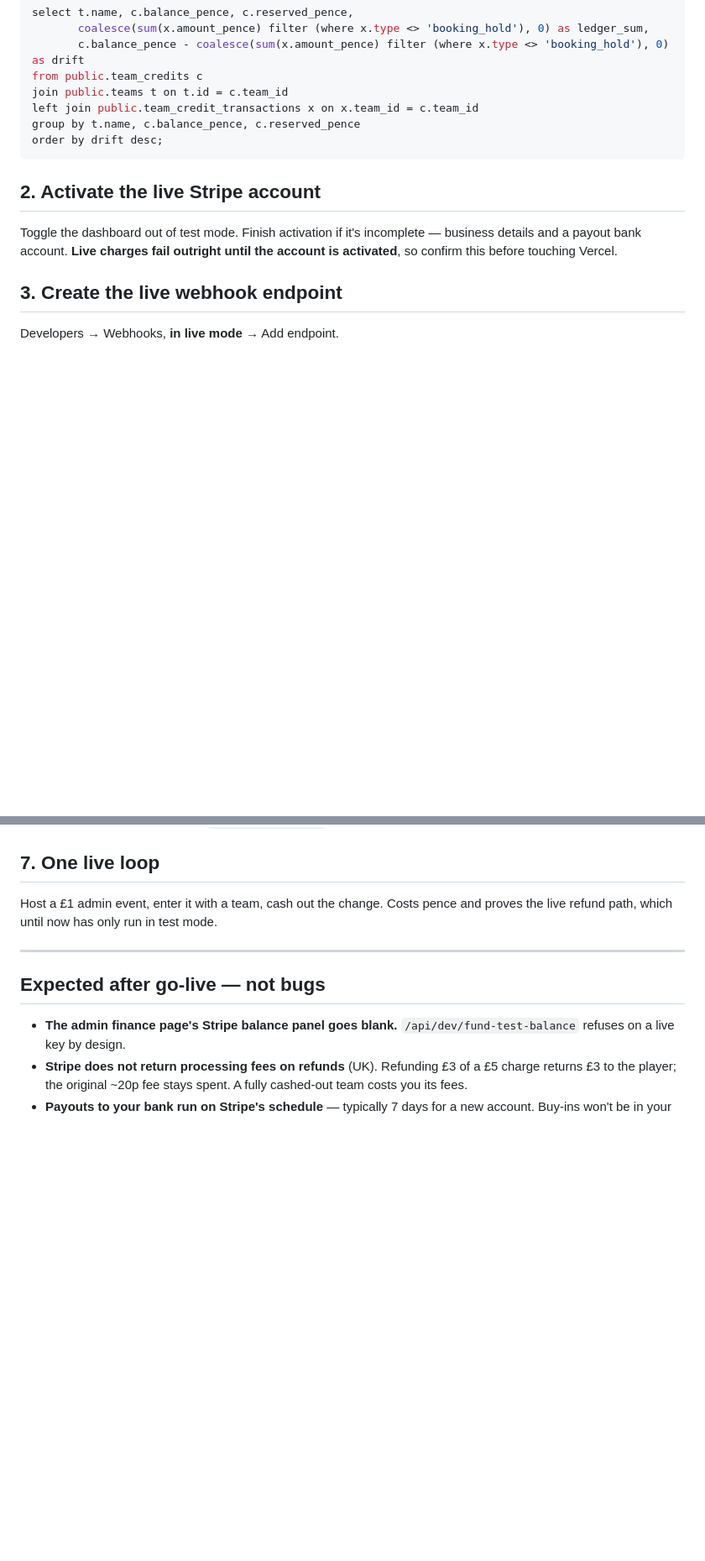
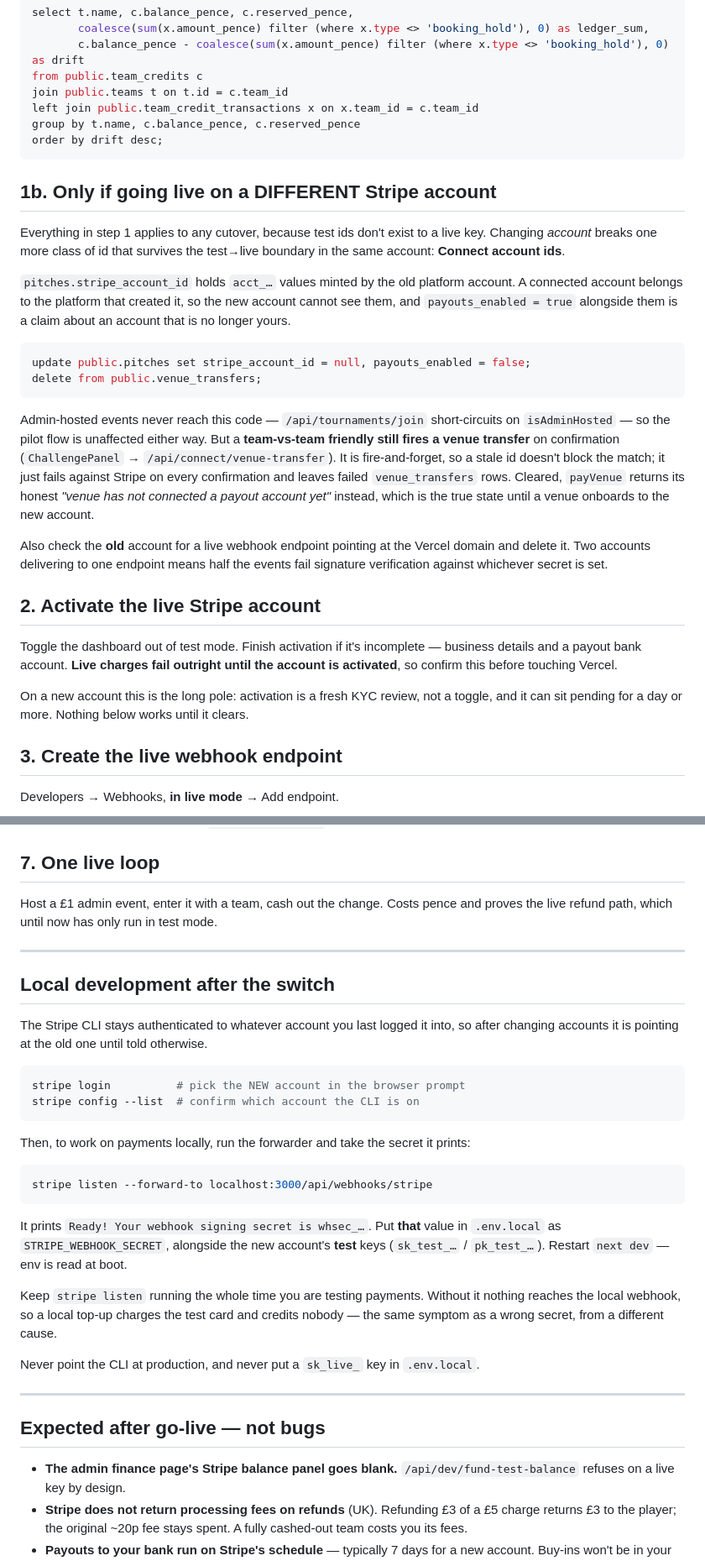
Before and after one commit to jae-won-1/Unitr, a Markdown page: GO_LIVE.md, 2 parts joined by grey strips. Shown at 84% size. GitHub-like rendering; blank space fills up the shorter version.

Commit message:
Patch the go-live doc for a different Stripe account
The doc was written for a test->live flip inside one account. Switching
accounts breaks one more class of id: Connect account ids on pitches
belong to the platform that minted them, so the new account cannot see
them. Adds step 1b to clear those, the captain joining-fee column step 1
missed (it predated supabase_captain_joining_fee.sql), and a section on
the two whsec_ secrets, which are not interchangeable.

Co-Authored-By: Claude Opus 5 <noreply@anthropic.com>

````diff
--- a/GO_LIVE.md
+++ b/GO_LIVE.md
@@ -78,11 +81,44 @@ group by t.name, c.balance_pence, c.reserved_pence
 order by drift desc;
 ```
 
+## 1b. Only if going live on a DIFFERENT Stripe account
+
+Everything in step 1 applies to any cutover, because test ids don't exist to a
+live key. Changing *account* breaks one more class of id that survives the
+test→live boundary in the same account: **Connect account ids**.
+
+`pitches.stripe_account_id` holds `acct_…` values minted by the old platform
+account. A connected account belongs to the platform that created it, so the
+new account cannot see them, and `payouts_enabled = true` alongside them is a
+claim about an account that is no longer yours.
+
+```sql
+update public.pitches set stripe_account_id = null, payouts_enabled = false;
+delete from public.venue_transfers;
+```
+
+Admin-hosted events never reach this code — `/api/tournaments/join`
+short-circuits on `isAdminHosted` — so the pilot flow is unaffected either way.
+But a **team-vs-team friendly still fires a venue transfer** on confirmation
+(`ChallengePanel` → `/api/connect/venue-transfer`). It is fire-and-forget, so a
+stale id doesn't block the match; it just fails against Stripe on every
+confirmation and leaves failed `venue_transfers` rows. Cleared, `payVenue`
+returns its honest *"venue has not connected a payout account yet"* instead,
+which is the true state until a venue onboards to the new account.
+
+Also check the **old** account for a live webhook endpoint pointing at the
+Vercel domain and delete it. Two accounts delivering to one endpoint means
+half the events fail signature verification against whichever secret is set.
+
 ## 2. Activate the live Stripe account
 
 Toggle the dashboard out of test mode. Finish activation if it's incomplete —
 business details and a payout bank account. **Live charges fail outright until
 the account is activated**, so confirm this before touching Vercel.
+
+On a new account this is the long pole: activation is a fresh KYC review, not a
+toggle, and it can sit pending for a day or more. Nothing below works until it
+clears.
 
 ## 3. Create the live webhook endpoint
 
@@ -136,6 +192,37 @@ and proves the live refund path, which until now has only run in test mode.
 
 ---
 
+## Local development after the switch
+
+The Stripe CLI stays authenticated to whatever account you last logged it into,
+so after changing accounts it is pointing at the old one until told otherwise.
+
+```powershell
+stripe login          # pick the NEW account in the browser prompt
+stripe config --list  # confirm which account the CLI is on
+```
+
+Then, to work on payments locally, run the forwarder and take the secret it
+prints:
+
+```powershell
+stripe listen --forward-to localhost:3000/api/webhooks/stripe
+```
+
+It prints `Ready! Your webhook signing secret is whsec_…`. Put **that** value in
+`.env.local` as `STRIPE_WEBHOOK_SECRET`, alongside the new account's **test**
+keys (`sk_test_…` / `pk_test_…`). Restart `next dev` — env is read at boot.
+
+Keep `stripe listen` running the whole time you are testing payments. Without
+it nothing reaches the local webhook, so a local top-up charges the test card
+and credits nobody — the same symptom as a wrong secret, from a different
+cause.
+
+Never point the CLI at production, and never put a `sk_live_` key in
+`.env.local`.
+
+---
+
 ## Expected after go-live — not bugs
 
 - **The admin finance page's Stripe balance panel goes blank.**
````
Also changed, not shown: other parts of GO_LIVE.md (+24 -1 lines).
